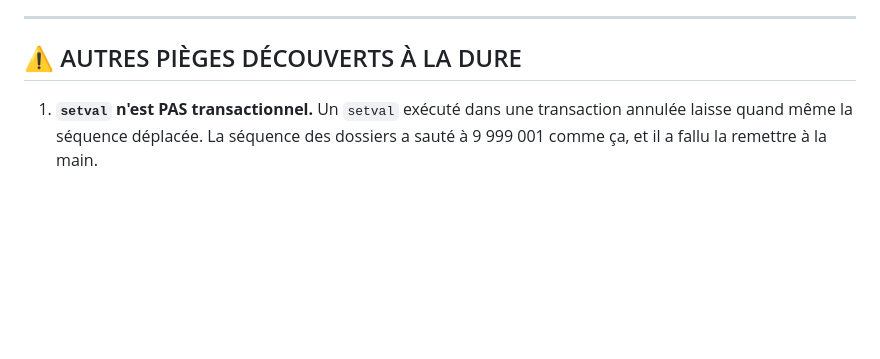
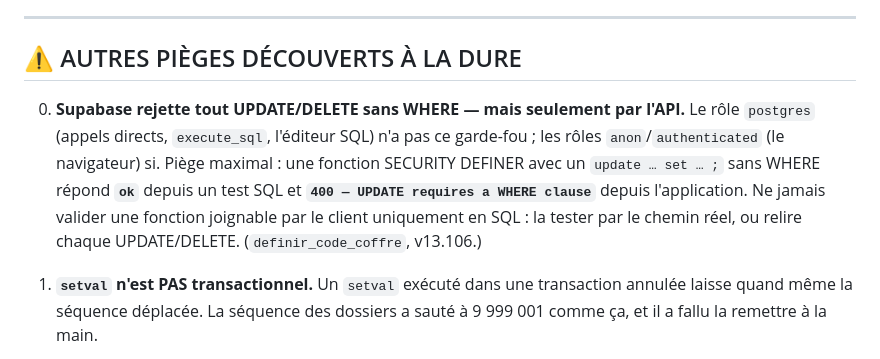
Before and after one commit to madarasenku/labosaisie, a Markdown page: PASSATION_v13.103.md, the part around the change. Drawn GitHub-style; blank space fills up the shorter version.

Commit message:
passation : Supabase rejette UPDATE/DELETE sans WHERE, mais par l'API seulement
Le piege du jour : definir_code_coffre repondait 'ok' depuis un test SQL
(role postgres, pas de garde) et 400 depuis le navigateur (role
authenticated, garde actif). Documente en tete des pieges pour qu'aucune
session ne le redecouvre.

```diff
--- a/PASSATION_v13.103.md
+++ b/PASSATION_v13.103.md
@@ -240,6 +240,16 @@ des fiches verrouillées, la bonne réponse est de les écarter en silence.
 
 ## ⚠️ AUTRES PIÈGES DÉCOUVERTS À LA DURE
 
+0. **Supabase rejette tout UPDATE/DELETE sans WHERE — mais seulement par
+   l'API.** Le rôle `postgres` (appels directs, `execute_sql`, l'éditeur SQL)
+   n'a pas ce garde-fou ; les rôles `anon`/`authenticated` (le navigateur) si.
+   Piège maximal : une fonction SECURITY DEFINER avec un `update … set … ;`
+   sans WHERE répond **`ok`** depuis un test SQL et **`400 — UPDATE requires a
+   WHERE clause`** depuis l'application. Ne jamais valider une fonction
+   joignable par le client uniquement en SQL : la tester par le chemin réel,
+   ou relire chaque UPDATE/DELETE. (`definir_code_coffre`, v13.106.)
+
+
 1. **`setval` n'est PAS transactionnel.** Un `setval` exécuté dans une
    transaction annulée laisse quand même la séquence déplacée. La séquence des
    dossiers a sauté à 9 999 001 comme ça, et il a fallu la remettre à la main.
```
